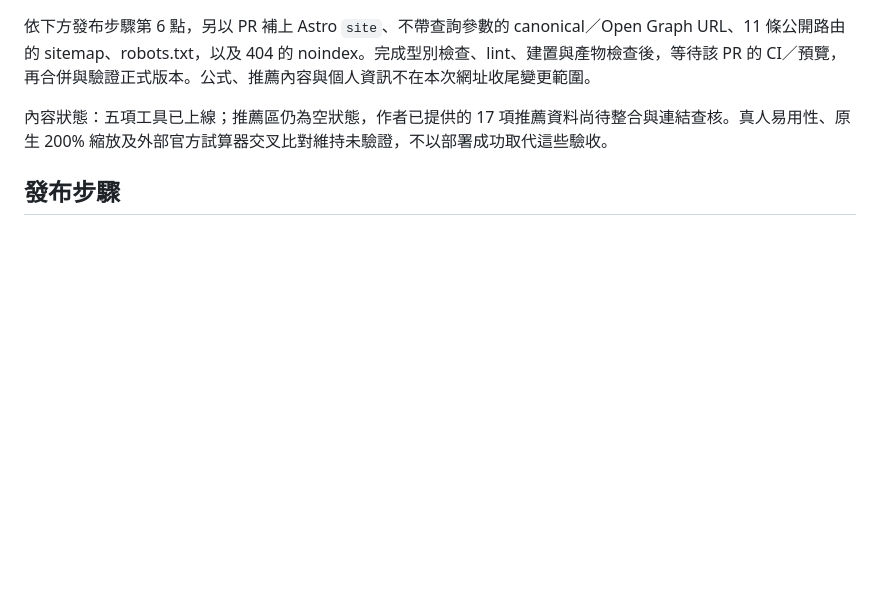
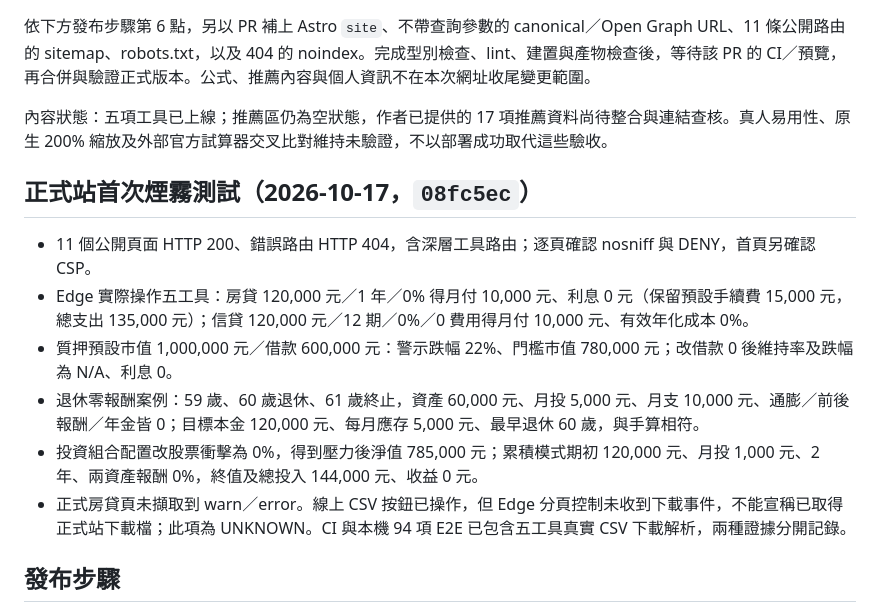
Before and after one commit to Larry-kang/larry-lab, a Markdown page: docs/DEPLOYMENT.md, the part around the change. GitHub-like rendering; blank space fills up the shorter version.

Commit message:
補齊正式站驗證紀錄與精確版本證據

```diff
--- a/docs/DEPLOYMENT.md
+++ b/docs/DEPLOYMENT.md
@@ -26,6 +26,15 @@
 
 內容狀態：五項工具已上線；推薦區仍為空狀態，作者已提供的 17 項推薦資料尚待整合與連結查核。真人易用性、原生 200% 縮放及外部官方試算器交叉比對維持未驗證，不以部署成功取代這些驗收。
 
+## 正式站首次煙霧測試（2026-10-17，`08fc5ec`）
+
+- 11 個公開頁面 HTTP 200、錯誤路由 HTTP 404，含深層工具路由；逐頁確認 nosniff 與 DENY，首頁另確認 CSP。
+- Edge 實際操作五工具：房貸 120,000 元／1 年／0% 得月付 10,000 元、利息 0 元（保留預設手續費 15,000 元，總支出 135,000 元）；信貸 120,000 元／12 期／0%／0 費用得月付 10,000 元、有效年化成本 0%。
+- 質押預設市值 1,000,000 元／借款 600,000 元：警示跌幅 22%、門檻市值 780,000 元；改借款 0 後維持率及跌幅為 N/A、利息 0。
+- 退休零報酬案例：59 歲、60 歲退休、61 歲終止，資產 60,000 元、月投 5,000 元、月支 10,000 元、通膨／前後報酬／年金皆 0；目標本金 120,000 元、每月應存 5,000 元、最早退休 60 歲，與手算相符。
+- 投資組合配置改股票衝擊為 0%，得到壓力後淨值 785,000 元；累積模式期初 120,000 元、月投 1,000 元、2 年、兩資產報酬 0%，終值及總投入 144,000 元、收益 0 元。
+- 正式房貸頁未擷取到 warn／error。線上 CSV 按鈕已操作，但 Edge 分頁控制未收到下載事件，不能宣稱已取得正式站下載檔；此項為 UNKNOWN。CI 與本機 94 項 E2E 已包含五工具真實 CSV 下載解析，兩種證據分開記錄。
+
 ## 發布步驟
 
 1. 確认當次使用者是否授權 Cloudflare 串接及正式發布。設定整合前，提供確切的儲存庫存取範圍，由作者核准新增存取。只選本儲存庫，不授權全部儲存庫；不啟用付費服務或購買自訂網域。
```
Also changed, not shown: docs/VALIDATION.md (+1 -1 lines).
